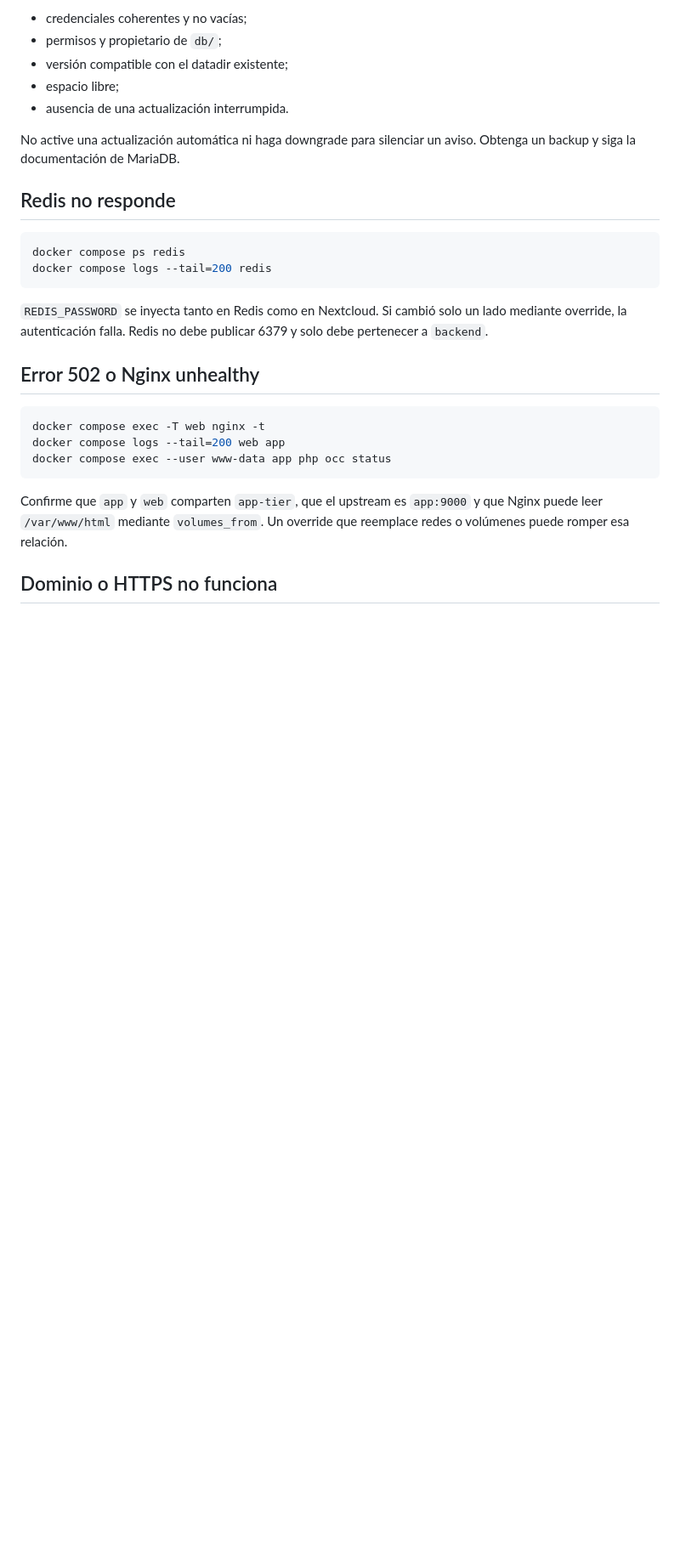
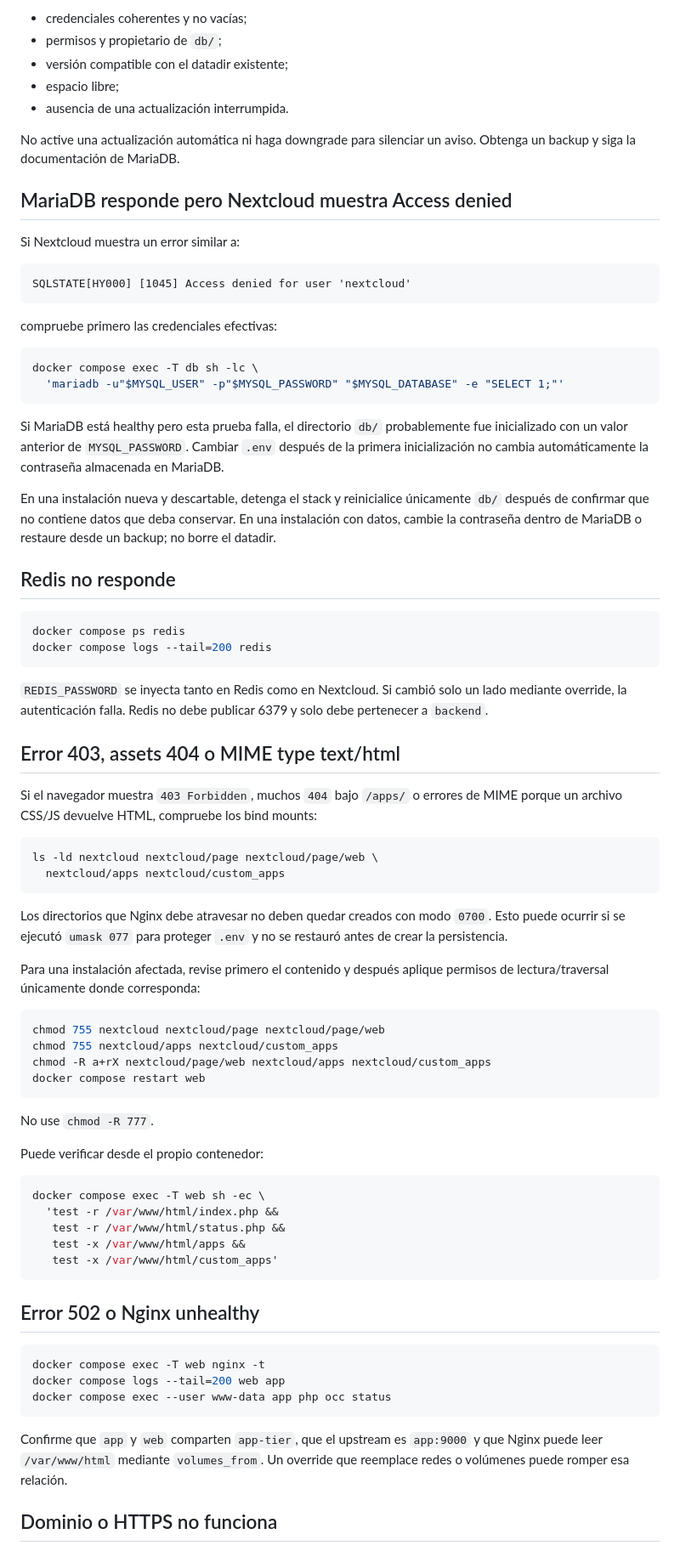
Before and after one commit to Destripador/docker-nextcloud-onlyoffice, a Markdown page: docs/troubleshooting.md, the part around the change. Shown at 85% size. Rendered like a GitHub page; blank space fills up the shorter version.

Commit message:
docs: document permission and MariaDB initialization failures

````diff
--- a/docs/troubleshooting.md
+++ b/docs/troubleshooting.md
@@ -59,6 +59,31 @@ Compruebe:
 No active una actualización automática ni haga downgrade para silenciar un
 aviso. Obtenga un backup y siga la documentación de MariaDB.
 
+## MariaDB responde pero Nextcloud muestra Access denied
+
+Si Nextcloud muestra un error similar a:
+
+```text
+SQLSTATE[HY000] [1045] Access denied for user 'nextcloud'
+```
+
+compruebe primero las credenciales efectivas:
+
+```sh
+docker compose exec -T db sh -lc \
+  'mariadb -u"$MYSQL_USER" -p"$MYSQL_PASSWORD" "$MYSQL_DATABASE" -e "SELECT 1;"'
+```
+
+Si MariaDB está healthy pero esta prueba falla, el directorio `db/` probablemente
+fue inicializado con un valor anterior de `MYSQL_PASSWORD`. Cambiar `.env`
+después de la primera inicialización no cambia automáticamente la contraseña
+almacenada en MariaDB.
+
+En una instalación nueva y descartable, detenga el stack y reinicialice únicamente
+`db/` después de confirmar que no contiene datos que deba conservar. En una
+instalación con datos, cambie la contraseña dentro de MariaDB o restaure desde un
+backup; no borre el datadir.
+
 ## Redis no responde
 
 ```sh
@@ -69,6 +94,42 @@ docker compose logs --tail=200 redis
 `REDIS_PASSWORD` se inyecta tanto en Redis como en Nextcloud. Si cambió solo un
 lado mediante override, la autenticación falla. Redis no debe publicar 6379 y
 solo debe pertenecer a `backend`.
+
+## Error 403, assets 404 o MIME type text/html
+
+Si el navegador muestra `403 Forbidden`, muchos `404` bajo `/apps/` o errores
+de MIME porque un archivo CSS/JS devuelve HTML, compruebe los bind mounts:
+
+```sh
+ls -ld nextcloud nextcloud/page nextcloud/page/web \
+  nextcloud/apps nextcloud/custom_apps
+```
+
+Los directorios que Nginx debe atravesar no deben quedar creados con modo
+`0700`. Esto puede ocurrir si se ejecutó `umask 077` para proteger `.env` y no
+se restauró antes de crear la persistencia.
+
+Para una instalación afectada, revise primero el contenido y después aplique
+permisos de lectura/traversal únicamente donde corresponda:
+
+```sh
+chmod 755 nextcloud nextcloud/page nextcloud/page/web
+chmod 755 nextcloud/apps nextcloud/custom_apps
+chmod -R a+rX nextcloud/page/web nextcloud/apps nextcloud/custom_apps
+docker compose restart web
+```
+
+No use `chmod -R 777`.
+
+Puede verificar desde el propio contenedor:
+
+```sh
+docker compose exec -T web sh -ec \
+  'test -r /var/www/html/index.php &&
+   test -r /var/www/html/status.php &&
+   test -x /var/www/html/apps &&
+   test -x /var/www/html/custom_apps'
+```
 
 ## Error 502 o Nginx unhealthy
 
````
